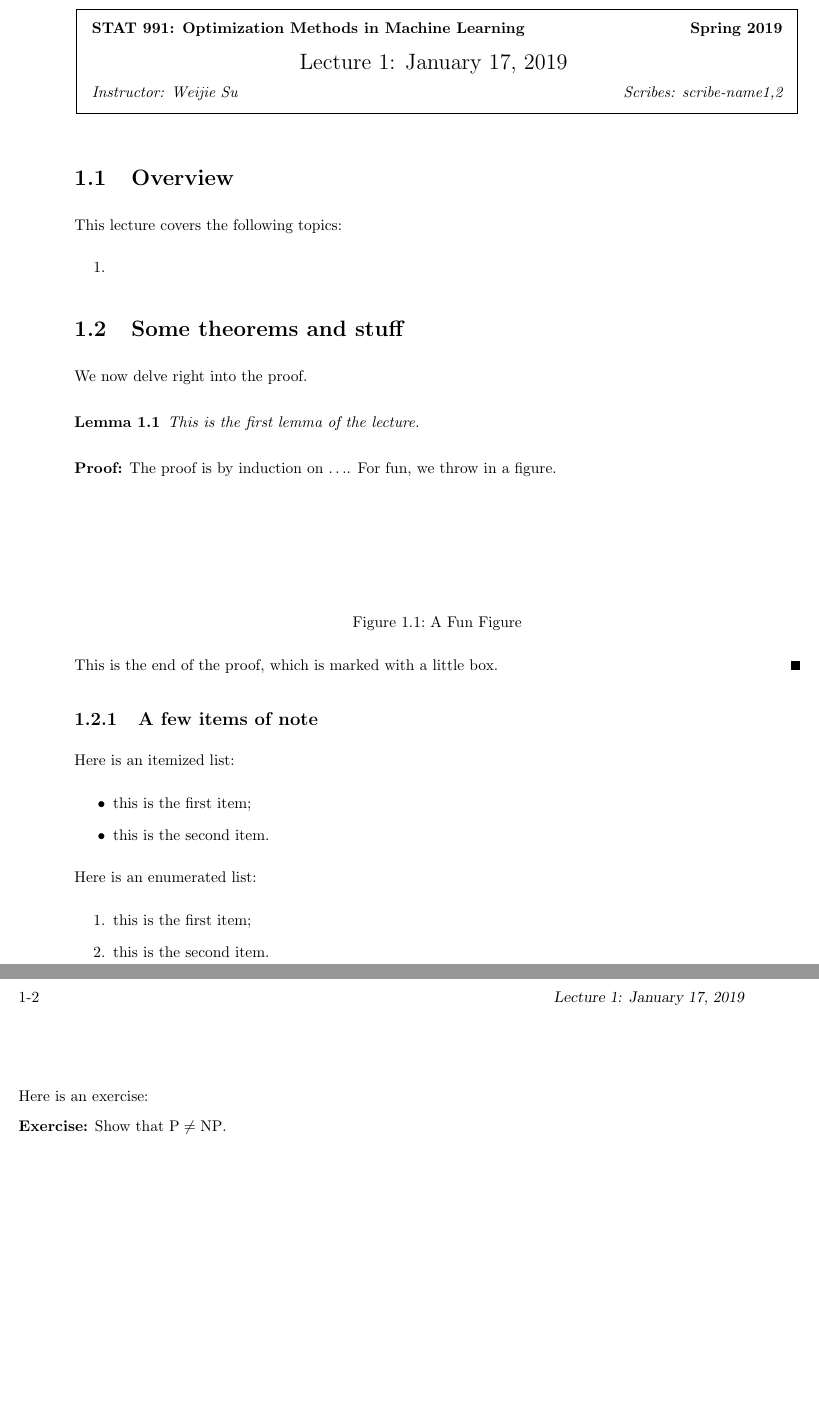
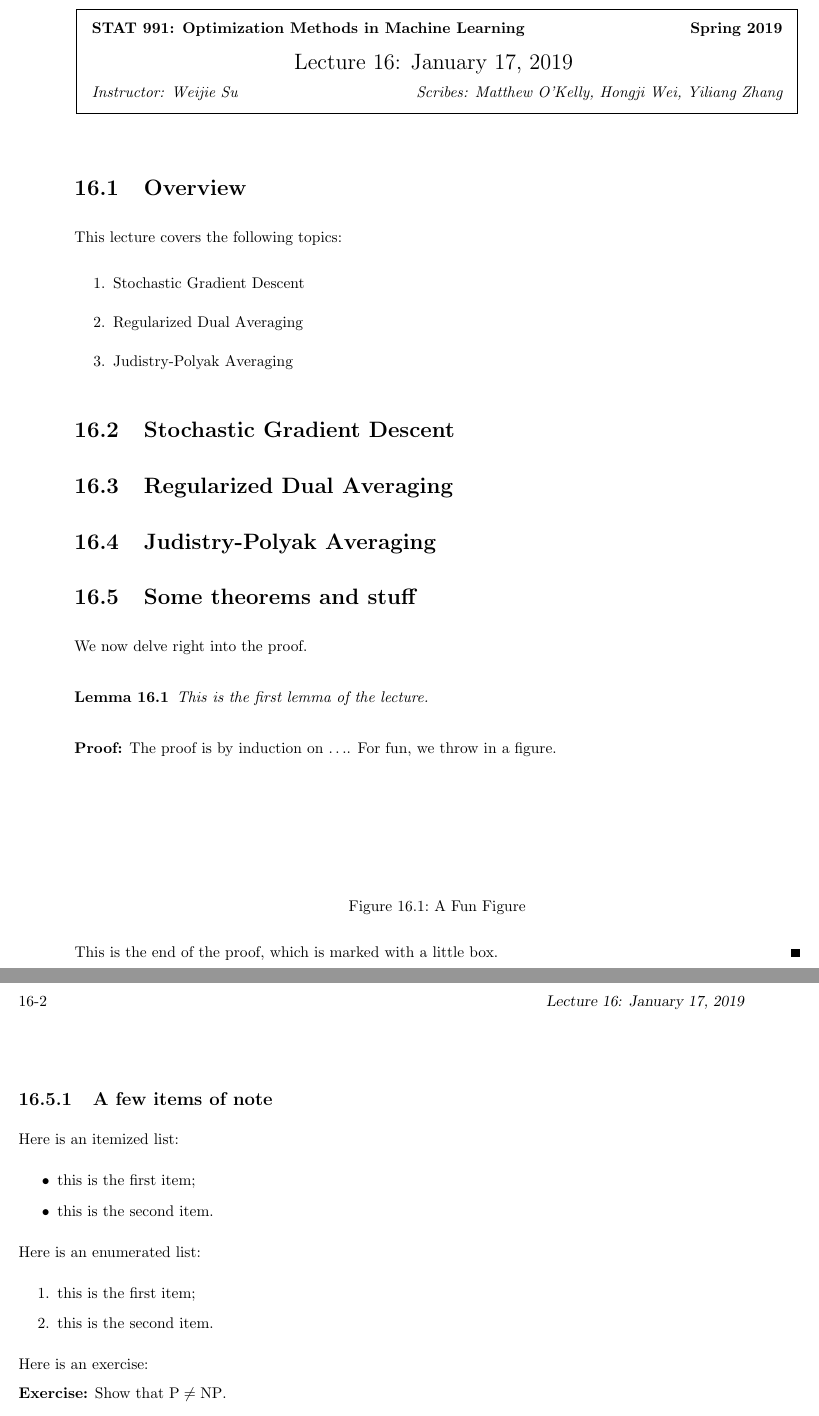
Before and after one commit to travelbureau/stat991, a LaTeX document (lecture_16.tex, which reads polyak.tex, rda.tex, sgd.tex): two parts of pages 1 and 2 of 2 before the commit and two parts of pages 1 and 2 of 3 after it, joined at a grey line, cut so that both start at the same text, the shorter picture padded with empty space. Compiled offline with pdfLaTeX.

Commit message:
update lecture template and add files for each section to avoid conflicts

```diff
--- a/scribing_template.tex
+++ b/lecture_16.tex
@@ -105,8 +105,8 @@
 
 \begin{document}
 %FILL IN THE RIGHT INFO.
-%\lecture{**LECTURE-NUMBER**}{**DATE**}{**LECTURER**}{**SCRIBE**}
-\lecture{1}{January 17, 2019}{Weijie Su}{scribe-name1,2}
+%\lecture{16}{**DATE**}{**LECTURER**}{**SCRIBE**}
+\lecture{16}{January 17, 2019}{Weijie Su}{Matthew O'Kelly, Hongji Wei, Yiliang Zhang}
 %\footnotetext{These notes are partially based on those of Nigel Mansell.}
 
 % **** YOUR NOTES GO HERE:
@@ -121,9 +121,14 @@
 
 This lecture covers the following topics:
 \begin{enumerate}
-\item
+\item Stochastic Gradient Descent
+\item Regularized Dual Averaging
+\item Judistry-Polyak Averaging
 \end{enumerate}
 
+\input{sgd}
+\input{rda}
+\input{polyak}
 
 
 \section{Some theorems and stuff}
--- /dev/null
+++ b/polyak.tex
@@ -0,0 +1 @@
+\section{Judistry-Polyak Averaging}
--- /dev/null
+++ b/rda.tex
@@ -0,0 +1 @@
+\section{Regularized Dual Averaging}
--- /dev/null
+++ b/sgd.tex
@@ -0,0 +1 @@
+\section{Stochastic Gradient Descent}
```
